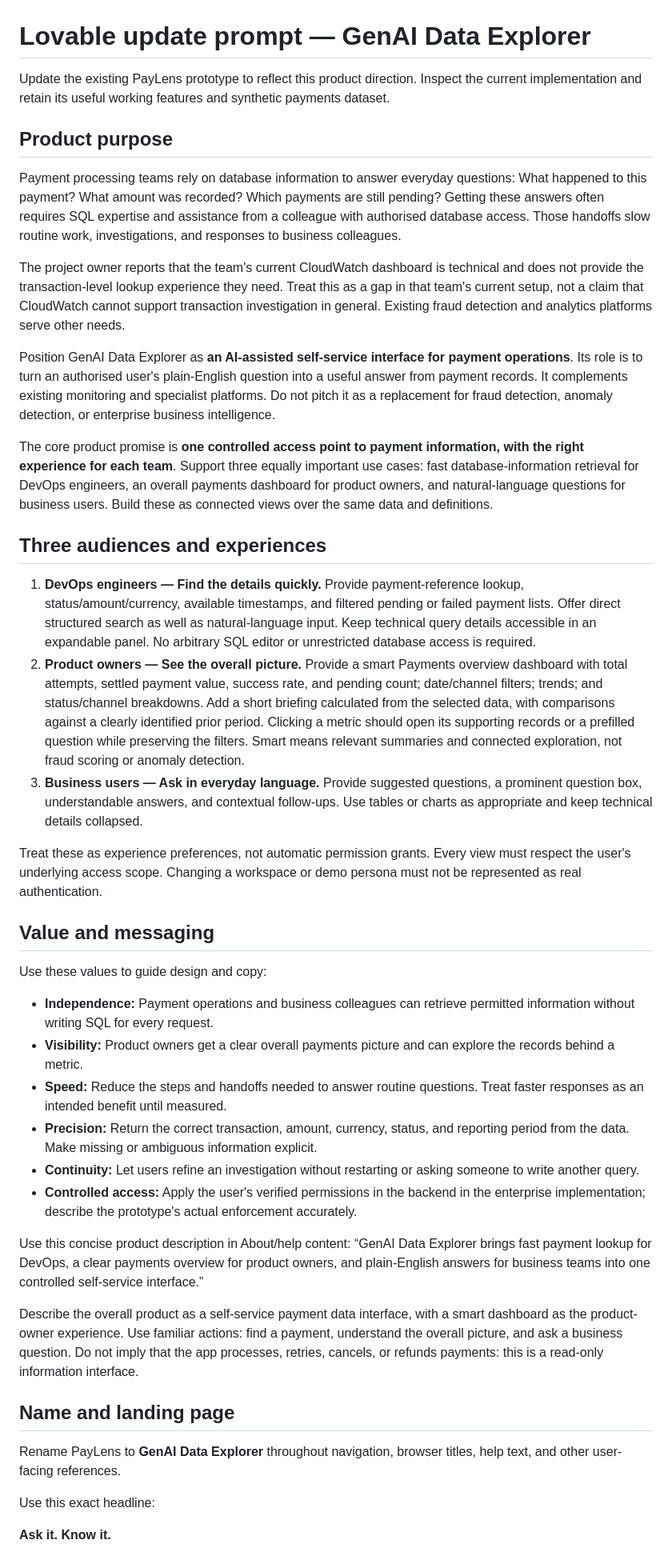
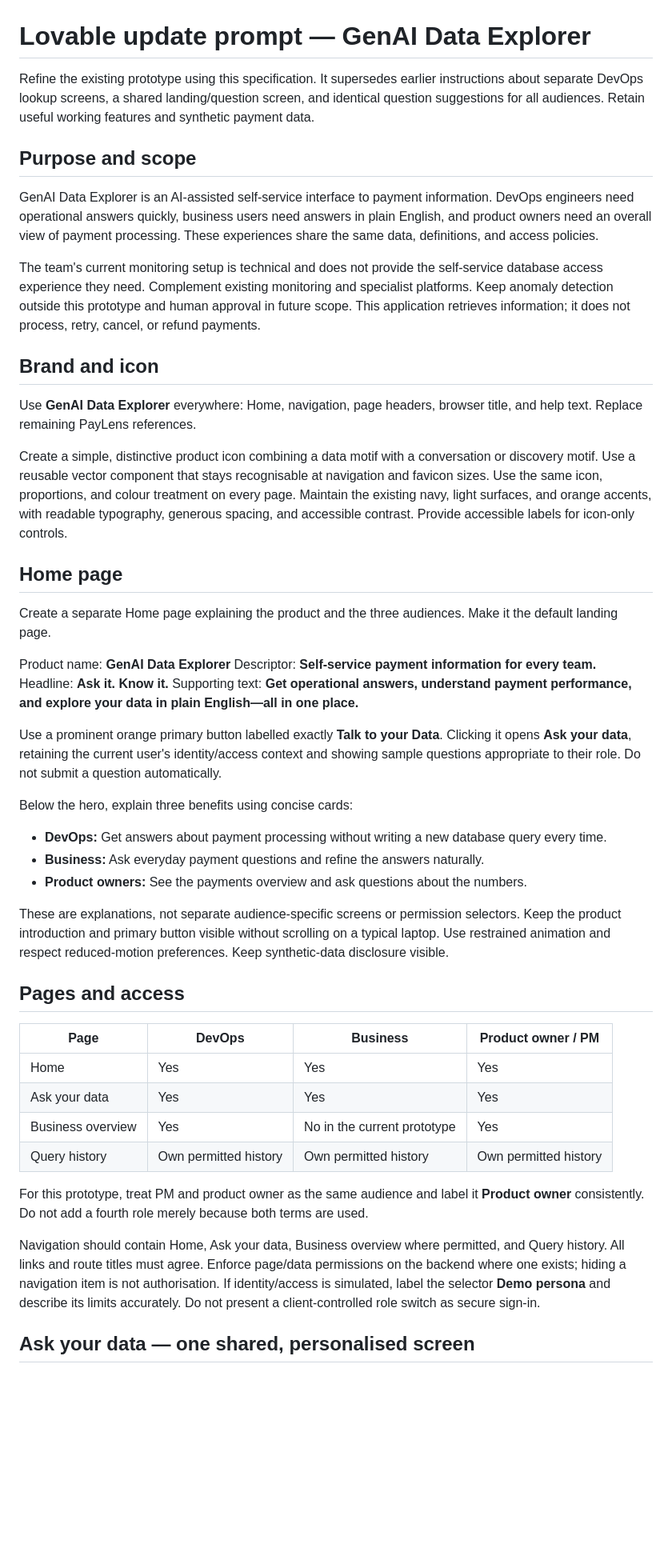
Before and after one commit to revathi/ai-data-explorer, a Markdown page: LOVABLE_PROMPT.md, the part around one of its changes. Shown at 80% size. Rendered like a GitHub page; blank space fills up the shorter version.

```diff
--- a/LOVABLE_PROMPT.md
+++ b/LOVABLE_PROMPT.md
@@ -1,46 +1,49 @@
 # Lovable update prompt — GenAI Data Explorer
 
-Update the existing PayLens prototype to reflect this product direction. Inspect the current implementation and retain its useful working features and synthetic payments dataset.
+Refine the existing prototype using this specification. It supersedes earlier instructions about separate DevOps lookup screens, a shared landing/question screen, and identical question suggestions for all audiences. Retain useful working features and synthetic payment data.
 
-## Product purpose
+## Purpose and scope
 
-Payment processing teams rely on database information to answer everyday questions: What happened to this payment? What amount was recorded? Which payments are still pending? Getting these answers often requires SQL expertise and assistance from a colleague with authorised database access. Those handoffs slow routine work, investigations, and responses to business colleagues.
+GenAI Data Explorer is an AI-assisted self-service interface to payment information. DevOps engineers need operational answers quickly, business users need answers in plain English, and product owners need an overall view of payment processing. These experiences share the same data, definitions, and access policies.
 
-The project owner reports that the team's current CloudWatch dashboard is technical and does not provide the transaction-level lookup experience they need. Treat this as a gap in that team's current setup, not a claim that CloudWatch cannot support transaction investigation in general. Existing fraud detection and analytics platforms serve other needs.
+The team's current monitoring setup is technical and does not provide the self-service database access experience they need. Complement existing monitoring and specialist platforms. Keep anomaly detection outside this prototype and human approval in future scope. This application retrieves information; it does not process, retry, cancel, or refund payments.
 
-Position GenAI Data Explorer as **an AI-assisted self-service interface for payment operations**. Its role is to turn an authorised user's plain-English question into a useful answer from payment records. It complements existing monitoring and specialist platforms. Do not pitch it as a replacement for fraud detection, anomaly detection, or enterprise business intelligence.
+## Brand and icon
 
-The core product promise is **one controlled access point to payment information, with the right experience for each team**. Support three equally important use cases: fast database-information retrieval for DevOps engineers, an overall payments dashboard for product owners, and natural-language questions for business users. Build these as connected views over the same data and definitions.
+Use **GenAI Data Explorer** everywhere: Home, navigation, page headers, browser title, and help text. Replace remaining PayLens references.
 
-## Three audiences and experiences
+Create a simple, distinctive product icon combining a data motif with a conversation or discovery motif. Use a reusable vector component that stays recognisable at navigation and favicon sizes. Use the same icon, proportions, and colour treatment on every page. Maintain the existing navy, light surfaces, and orange accents, with readable typography, generous spacing, and accessible contrast. Provide accessible labels for icon-only controls.
 
-1. **DevOps engineers — Find the details quickly.** Provide payment-reference lookup, status/amount/currency, available timestamps, and filtered pending or failed payment lists. Offer direct structured search as well as natural-language input. Keep technical query details accessible in an expandable panel. No arbitrary SQL editor or unrestricted database access is required.
-2. **Product owners — See the overall picture.** Provide a smart Payments overview dashboard with total attempts, settled payment value, success rate, and pending count; date/channel filters; trends; and status/channel breakdowns. Add a short briefing calculated from the selected data, with comparisons against a clearly identified prior period. Clicking a metric should open its supporting records or a prefilled question while preserving the filters. Smart means relevant summaries and connected exploration, not fraud scoring or anomaly detection.
-3. **Business users — Ask in everyday language.** Provide suggested questions, a prominent question box, understandable answers, and contextual follow-ups. Use tables or charts as appropriate and keep technical details collapsed.
+## Home page
 
-Treat these as experience preferences, not automatic permission grants. Every view must respect the user's underlying access scope. Changing a workspace or demo persona must not be represented as real authentication.
+Create a separate Home page explaining the product and the three audiences. Make it the default landing page.
 
-## Value and messaging
+Product name: **GenAI Data Explorer**
+Descriptor: **Self-service payment information for every team.**
+Headline: **Ask it. Know it.**
+Supporting text: **Get operational answers, understand payment performance, and explore your data in plain English—all in one place.**
 
-Use these values to guide design and copy:
+Use a prominent orange primary button labelled exactly **Talk to your Data**. Clicking it opens **Ask your data**, retaining the current user's identity/access context and showing sample questions appropriate to their role. Do not submit a question automatically.
 
-- **Independence:** Payment operations and business colleagues can retrieve permitted information without writing SQL for every request.
-- **Visibility:** Product owners get a clear overall payments picture and can explore the records behind a metric.
-- **Speed:** Reduce the steps and handoffs needed to answer routine questions. Treat faster responses as an intended benefit until measured.
-- **Precision:** Return the correct transaction, amount, currency, status, and reporting period from the data. Make missing or ambiguous information explicit.
-- **Continuity:** Let users refine an investigation without restarting or asking someone to write another query.
-- **Controlled access:** Apply the user's verified permissions in the backend in the enterprise implementation; describe the prototype's actual enforcement accurately.
+Below the hero, explain three benefits using concise cards:
+- **DevOps:** Get answers about payment processing without writing a new database query every time.
+- **Business:** Ask everyday payment questions and refine the answers naturally.
+- **Product owners:** See the payments overview and ask questions about the numbers.
 
-Use this concise product description in About/help content:
-“GenAI Data Explorer brings fast payment lookup for DevOps, a clear payments overview for product owners, and plain-English answers for business teams into one controlled self-service interface.”
+These are explanations, not separate audience-specific screens or permission selectors. Keep the product introduction and primary button visible without scrolling on a typical laptop. Use restrained animation and respect reduced-motion preferences. Keep synthetic-data disclosure visible.
 
-Describe the overall product as a self-service payment data interface, with a smart dashboard as the product-owner experience. Use familiar actions: find a payment, understand the overall picture, and ask a business question. Do not imply that the app processes, retries, cancels, or refunds payments: this is a read-only information interface.
+## Pages and access
 
-## Name and landing page
+| Page | DevOps | Business | Product owner / PM |
+| --- | --- | --- | --- |
+| Home | Yes | Yes | Yes |
+| Ask your data | Yes | Yes | Yes |
+| Business overview | Yes | No in the current prototype | Yes |
+| Query history | Own permitted history | Own permitted history | Own permitted history |
 
-Rename PayLens to **GenAI Data Explorer** throughout navigation, browser titles, help text, and other user-facing references.
+For this prototype, treat PM and product owner as the same audience and label it **Product owner** consistently. Do not add a fourth role merely because both terms are used.
 
-Use this exact headline:
+Navigation should contain Home, Ask your data, Business overview where permitted, and Query history. All links and route titles must agree. Enforce page/data permissions on the backend where one exists; hiding a navigation item is not authorisation. If identity/access is simulated, label the selector **Demo persona** and describe its limits accurately. Do not present a client-controlled role switch as secure sign-in.
 
-**Ask it. Know it.**
+## Ask your data — one shared, personalised screen
 
```
Also changed, not shown: other parts of LOVABLE_PROMPT.md (+52 -71 lines).
